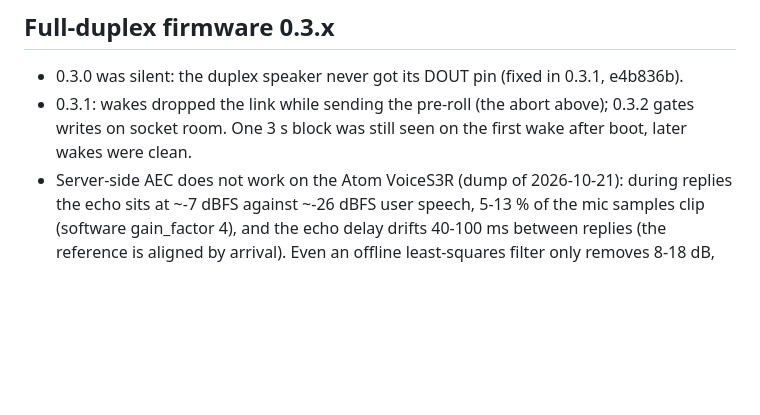
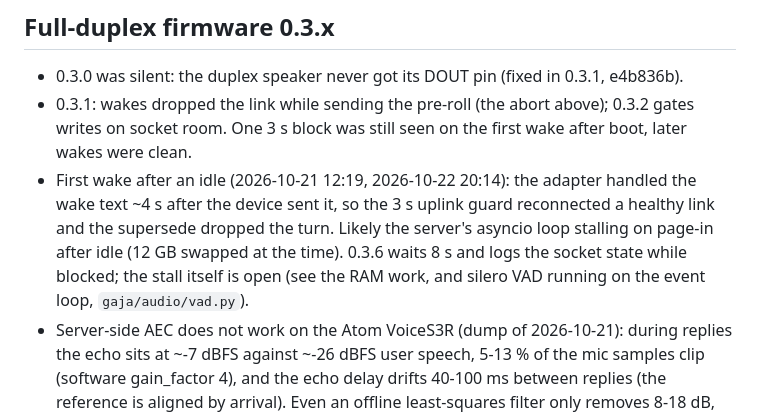
Before and after one commit to TymekTM/gaja-hermes-adapter, a Markdown page: docs/TODO.md, the part around the change. Rendered like a GitHub page; blank space fills up the shorter version.

Commit message:
docs(todo): first-wake uplink stall traced to a late server loop; 0.3.6 rides it out
Co-Authored-By: Claude Opus 5.5 <noreply@anthropic.com>

```diff
--- a/docs/TODO.md
+++ b/docs/TODO.md
@@ -57,6 +57,11 @@ switching. Keep this open until a few days of 0.3.x use confirm it.
 - 0.3.0 was silent: the duplex speaker never got its DOUT pin (fixed in 0.3.1, e4b836b).
 - 0.3.1: wakes dropped the link while sending the pre-roll (the abort above); 0.3.2 gates writes on
   socket room. One 3 s block was still seen on the first wake after boot, later wakes were clean.
+- First wake after an idle (2026-10-21 12:19, 2026-10-22 20:14): the adapter handled the wake text ~4 s
+  after the device sent it, so the 3 s uplink guard reconnected a healthy link and the supersede dropped
+  the turn. Likely the server's asyncio loop stalling on page-in after idle (12 GB swapped at the time).
+  0.3.6 waits 8 s and logs the socket state while blocked; the stall itself is open (see the RAM work,
+  and silero VAD running on the event loop, `gaja/audio/vad.py`).
 - Server-side AEC does not work on the Atom VoiceS3R (dump of 2026-10-21): during replies the echo sits
   at ~-7 dBFS against ~-26 dBFS user speech, 5-13 % of the mic samples clip (software gain_factor 4),
   and the echo delay drifts 40-100 ms between replies (the reference is aligned by arrival). Even an
```
